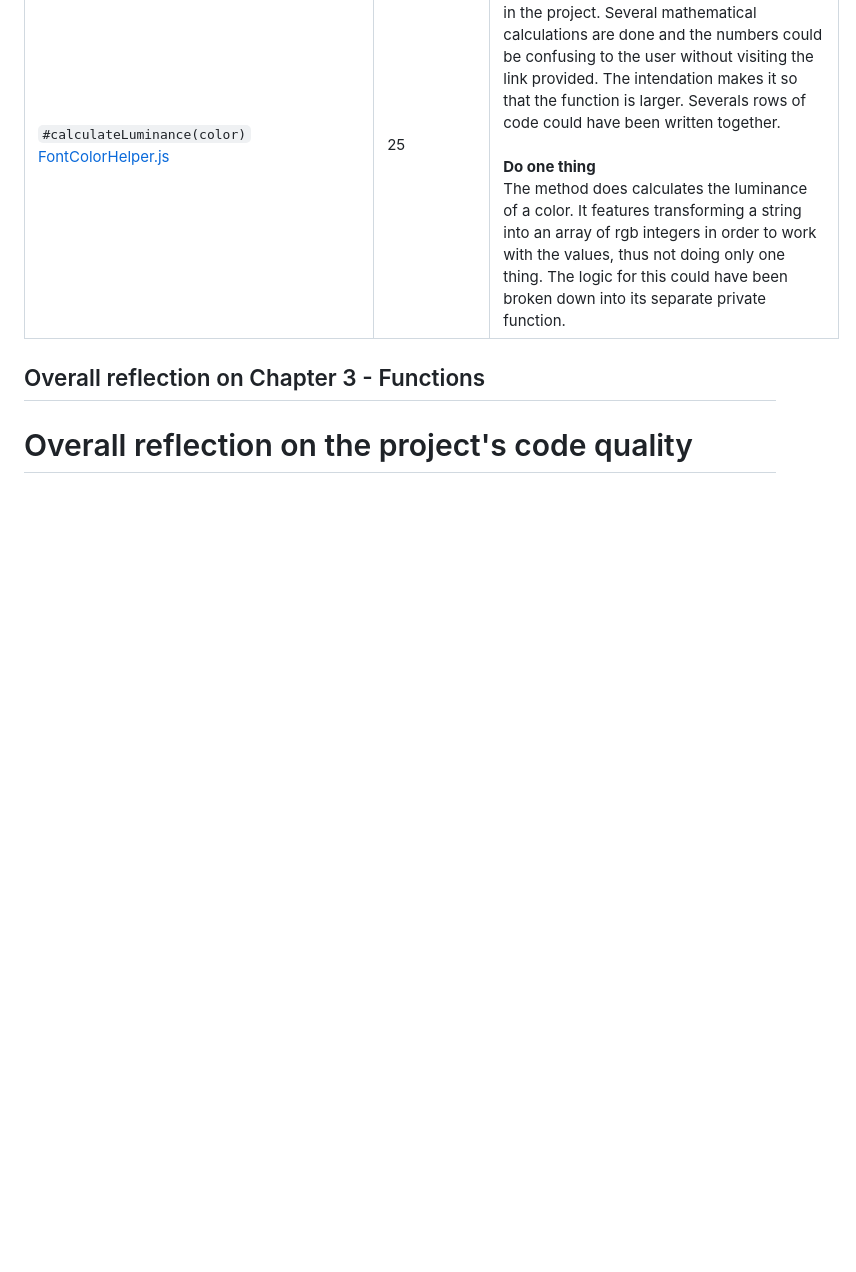
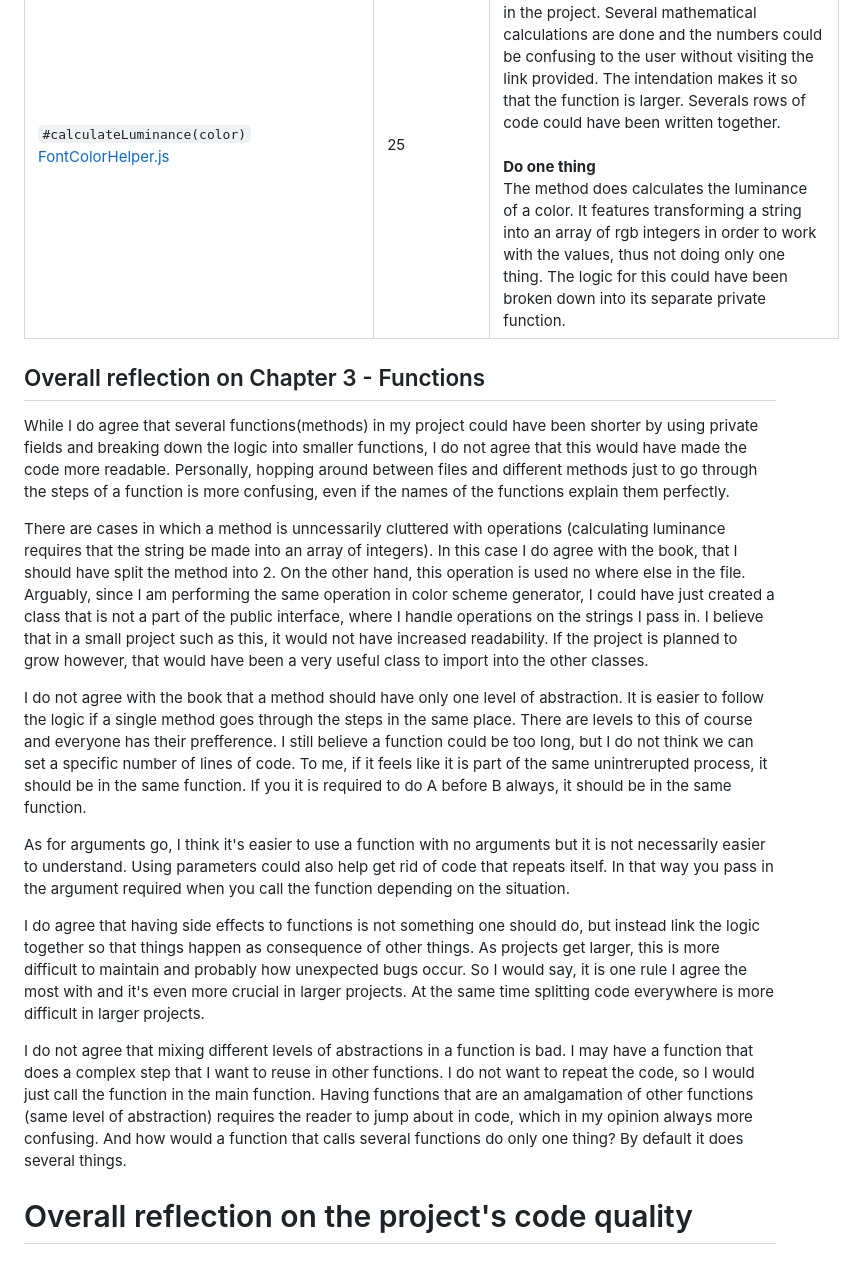
Before and after one commit to AnnaManoleLNU/Colorize, a Markdown page: reflektion.md, the part around the change. Drawn GitHub-style; blank space fills up the shorter version.

Commit message:
Overall ch 3

```diff
--- a/reflektion.md
+++ b/reflektion.md
@@ -34,5 +34,16 @@ _Note: Prettier was used to format the code, so formating should keep a standard
 | `#calculateLuminance(color)` <br /> [FontColorHelper.js](./lib/js/FontColorHelper.js) | 25 | **Keep your functions small** <br /> At 25 lines of code the function is the largest in the project. Several mathematical calculations are done and the numbers could be confusing to the user without visiting the link provided. The intendation makes it so that the function is larger. Severals rows of code could have been written together. <br /> <br /> **Do one thing** <br /> The method does calculates the luminance of a color. It features transforming a string into an array of rgb integers in order to work with the values, thus not doing only one thing. The logic for this could have been broken down into its separate private function.
 
 ## Overall reflection on Chapter 3 - Functions
+While I do agree that several functions(methods) in my project could have been shorter by using private fields and breaking down the logic into smaller functions, I do not agree that this would have made the code more readable. Personally, hopping around between files and different methods just to go through the steps of a function is more confusing, even if the names of the functions explain them perfectly. <br>
+
+ There are cases in which a method is unncessarily cluttered with operations (calculating luminance requires that the string be made into an array of integers). In this case I do agree with the book, that I should have split the method into 2. On the other hand, this operation is used no where else in the file. Arguably, since I am performing the same operation in color scheme generator, I could have just created a class that is not a part of the public interface, where I handle operations on the strings I pass in. I believe that in a small project such as this, it would not have increased readability. If the project is planned to grow however, that would have been a very useful class to import into the other classes. <br>
+
+I do not agree with the book that a method should have only one level of abstraction. It is easier to follow the logic if a single method goes through the steps in the same place. There are levels to this of course and everyone has their prefference. I still believe a function could be too long, but I do not think we can set a specific number of lines of code. To me, if it feels like it is part of the same unintrerupted process, it should be in the same function. If you it is required to do A before B always, it should be in the same function. <br>
+
+As for arguments go, I think it's easier to use a function with no arguments but it is not necessarily easier to understand. Using parameters could also help get rid of code that repeats itself. In that way you pass in the argument required when you call the function depending on the situation. <br>
+
+I do agree that having side effects to functions is not something one should do, but instead link the logic together so that things happen as consequence of other things. As projects get larger, this is more difficult to maintain and probably how unexpected bugs occur. So I would say, it is one rule I agree the most with and it's even more crucial in larger projects. At the same time splitting code everywhere is more difficult in larger projects. <br>
+
+I do not agree that mixing different levels of abstractions in a function is bad. I may have a function that does a complex step that I want to reuse in other functions. I do not want to repeat the code, so I would just call the function in the main function. Having functions that are an amalgamation of other functions (same level of abstraction) requires the reader to jump about in code, which in my opinion always more confusing. And how would a function that calls several functions do only one thing? By default it does several things. <br>
 
 # Overall reflection on the project's code quality
```
